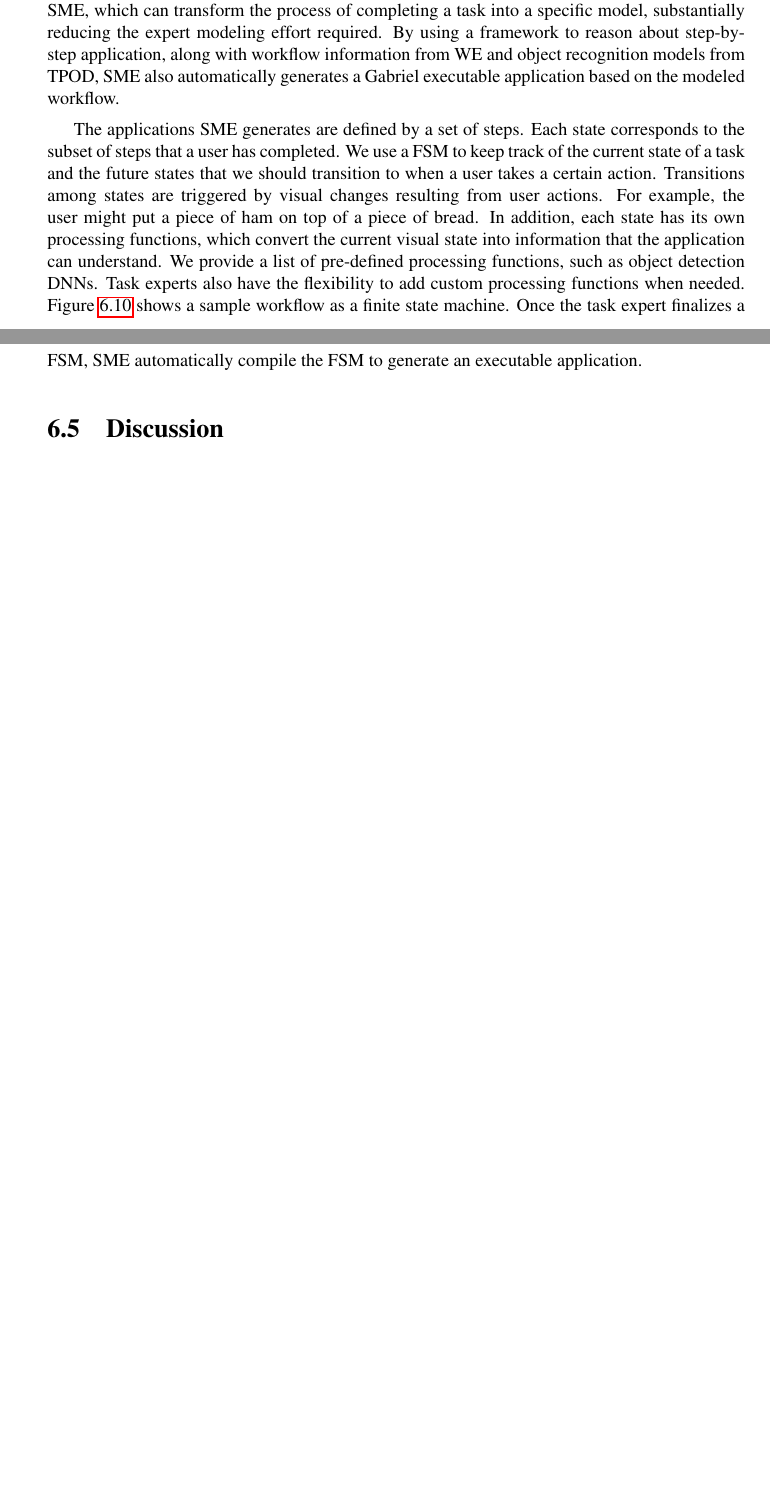
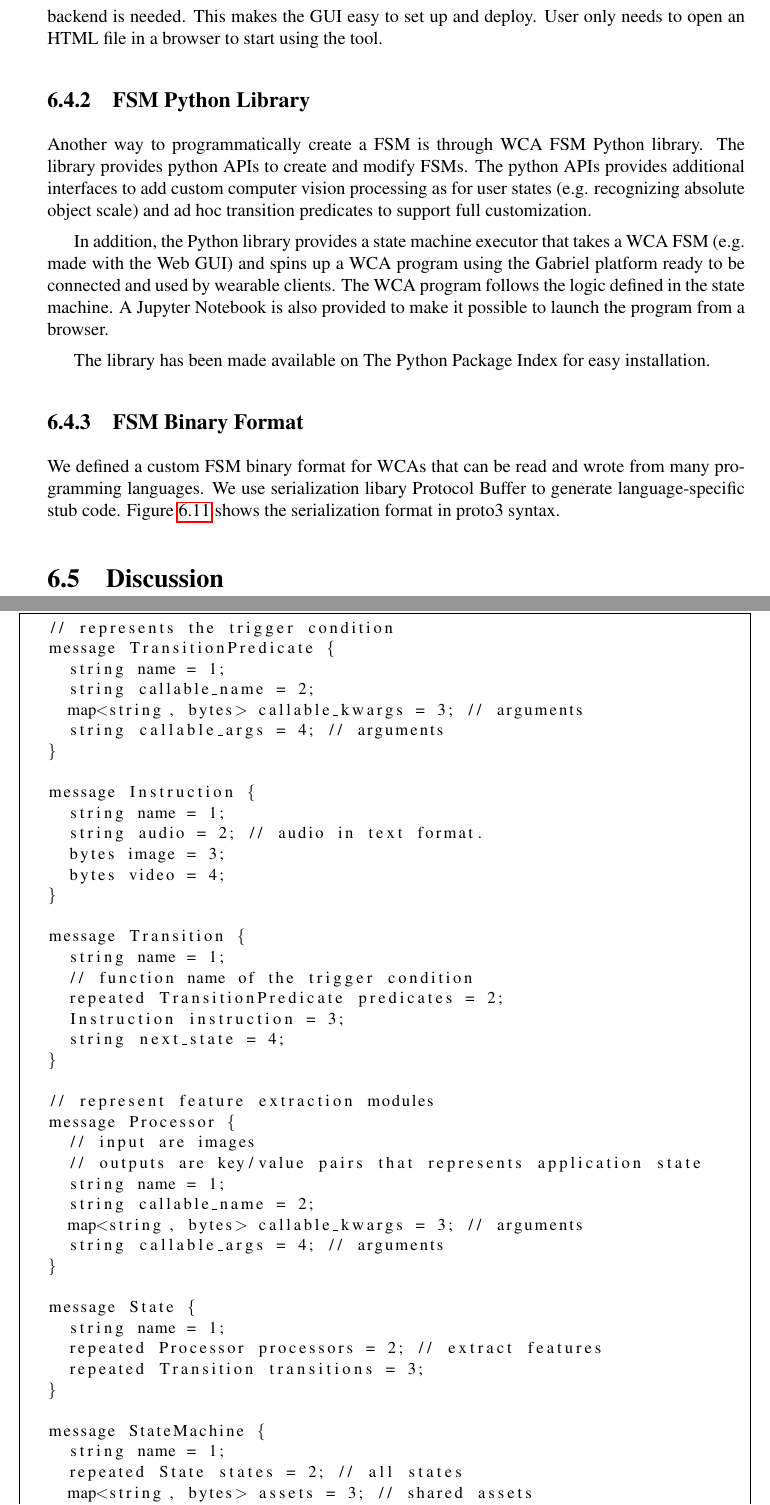
Before and after one commit to junjuew/paper-thesis, a LaTeX thesis (thesis.tex, which reads app-dev-fsm.tex, texdefs.tex): two parts of pages 79 and 80 of 87 before the commit and two parts of pages 80 and 81 of 89 after it, joined at a grey line, cut at the place of the change, the shorter picture padded with empty space. Compiled offline with pdfLaTeX.

Commit message:
[app-dev] add state machine fsm description

```diff
--- a/app-dev-fsm.tex
+++ b/app-dev-fsm.tex
@@ -17,23 +36,77 @@ components to identify user states using computer vision models, specify
-instructions to users based on the current state, and keep track of progress on
-the task. We created a a workflow modeling tool, SME, which can transform the
-process of completing a task into a specific model, substantially reducing the
-expert modeling effort required. By using a framework to reason about
-step-by-step application, along with workflow information from WE and object
-recognition models from TPOD, SME also automatically generates a Gabriel
-executable application based on the modeled workflow.
+The GUI is implemented as a pure browser-based user interface, using
+React~\cite{staff2016react}. No web backend is needed. This makes the GUI easy
+to set up and deploy. User only needs to open an HTML file in a browser to start
+using the tool.
 
-%Finite state machines (FSMs) have commonly been used to model business processes~\cite{borger2007modeling} and activities. A computer application can be synthesized based on a FSM~\cite{ali1998object, niaz2005automatic, bjoraa2000generating}.
-The applications SME generates are defined by a set of steps. Each state
-corresponds to the subset of steps that a user has completed. We use a FSM to
-keep track of the current state of a task and the future states that we should
-transition to when a user takes a certain action. Transitions among states are
-triggered by visual changes resulting from user actions. For example, the user
-might put a piece of ham on top of a piece of bread. In addition, each state has
-its own processing functions, which convert the current visual state into
-information that the application can understand. We provide a list of
-pre-defined processing functions, such as object detection DNNs. Task experts
-also have the flexibility to add custom processing functions when needed.
-Figure~\ref{fig:sme} shows a sample workflow as a finite state machine. Once the
-task expert finalizes a FSM, SME automatically compile the FSM to generate an
-executable application.
-%We also plan to integrate state machines in Ajalon to model working processes.
+\subsection{FSM Python Library}
+
+Another way to programmatically create a FSM is through WCA FSM Python library.
+The library provides python APIs to create and modify FSMs. The python APIs
+provides additional interfaces to add custom computer vision processing as for
+user states (e.g. recognizing absolute object scale) and ad hoc transition
+predicates to support full customization.
+
+In addition, the Python library provides a state machine executor that takes a
+WCA FSM (e.g. made with the Web GUI) and spins up a WCA program using the
+Gabriel platform ready to be connected and used by wearable clients. The WCA
+program follows the logic defined in the state machine. A Jupyter Notebook is
+also provided to make it possible to launch the program from a browser.
+
+The library has been made available on The Python Package Index for easy
+installation.
+
+\subsection{FSM Binary Format}
+
+We defined a custom FSM binary format for WCAs that can be read and wrote from many
+programming languages. We use serialization libary Protocol Buffer to generate
+language-specific stub code. Figure~\ref{figs:fsm-binary-format} shows the
+serialization format in proto3 syntax.
+
+
+\begin{figure}
+\small
+\begin{lstlisting}
+// represents the trigger condition
+message TransitionPredicate {
+  string name = 1;
+  string callable_name = 2;
+  map<string, bytes> callable_kwargs = 3; // arguments
+  string callable_args = 4; // arguments
+}
+
+message Instruction {
+  string name = 1;
+  string audio = 2; // audio in text format.
+  bytes image = 3;
+  bytes video = 4;
+}
+
+message Transition {
+  string name = 1;
+  // function name of the trigger condition
+  repeated TransitionPredicate predicates = 2;
+  Instruction instruction = 3;
+  string next_state = 4;
+}
+
+// represent feature extraction modules
+message Processor {
+  // input are images
+  // outputs are key/value pairs that represents application state
+  string name = 1;
+  string callable_name = 2;
+  map<string, bytes> callable_kwargs = 3; // arguments
+  string callable_args = 4; // arguments
+}
+
+message State {
+  string name = 1;
+  repeated Processor processors = 2; // extract features
+  repeated Transition transitions = 3;
+}
+
+message StateMachine {
+  string name = 1;
+  repeated State states = 2; // all states
+  map<string, bytes> assets = 3; // shared assets
+  string start_state = 4;
--- a/texdefs.tex
+++ b/texdefs.tex
@@ -31,6 +31,12 @@
 \usepackage{graphicx}
 \usepackage{epsfig}
 \usepackage{siunitx}
+\usepackage{listings}
+
+\lstset{
+frame=single,
+framexleftmargin=15pt
+}
 
 %% paramgraph
 
```
Also changed, not shown: app-dev-tpod.tex (+30 -24 lines), app-dev.tex (+1 -0 lines), FIGS/fsm-web-gui.png (added), app-dev-fsm.tex (73 more changed lines).
